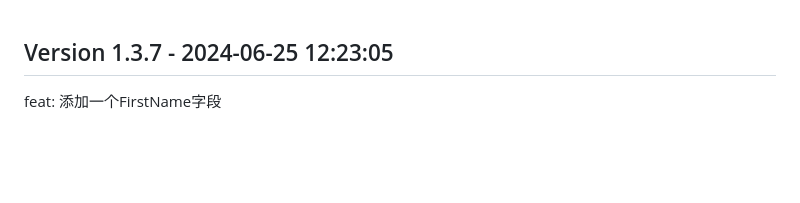
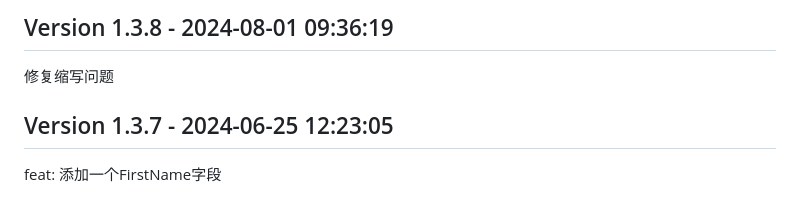
Before and after one commit to joycedoor/WechatLead, a Markdown page: updatelog.md, the part around the change. Drawn GitHub-style; blank space fills up the shorter version.

Commit message:
Update updatelog.md to version 1.3.8

```diff
--- a/updatelog.md
+++ b/updatelog.md
@@ -1,3 +1,7 @@
+## Version 1.3.8 - 2024-08-01 09:36:19
+
+修复缩写问题
+
 ## Version 1.3.7 - 2024-06-25 12:23:05
 
 feat: 添加一个FirstName字段
```
